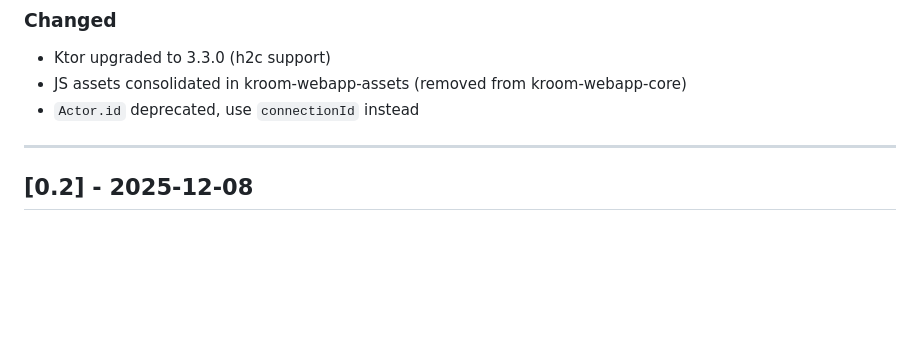
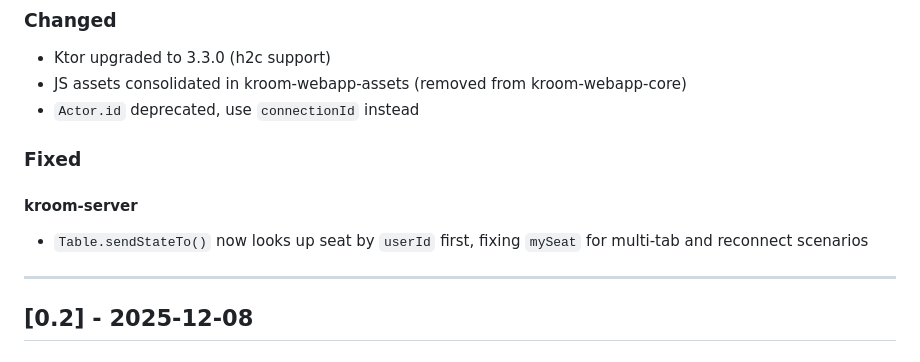
Before and after one commit to arkanovicz/kroom, a Markdown page: CHANGELOG.md, the part around the change. GitHub-like rendering; blank space fills up the shorter version.

Commit message:
Update changelog for mySeat fix

```diff
--- a/CHANGELOG.md
+++ b/CHANGELOG.md
@@ -41,6 +41,11 @@ All notable changes to kroom will be documented in this file.
 - Ktor upgraded to 3.3.0 (h2c support)
 - JS assets consolidated in kroom-webapp-assets (removed from kroom-webapp-core)
 - `Actor.id` deprecated, use `connectionId` instead
+
+### Fixed
+
+#### kroom-server
+- `Table.sendStateTo()` now looks up seat by `userId` first, fixing `mySeat` for multi-tab and reconnect scenarios
 
 ---
 
```
